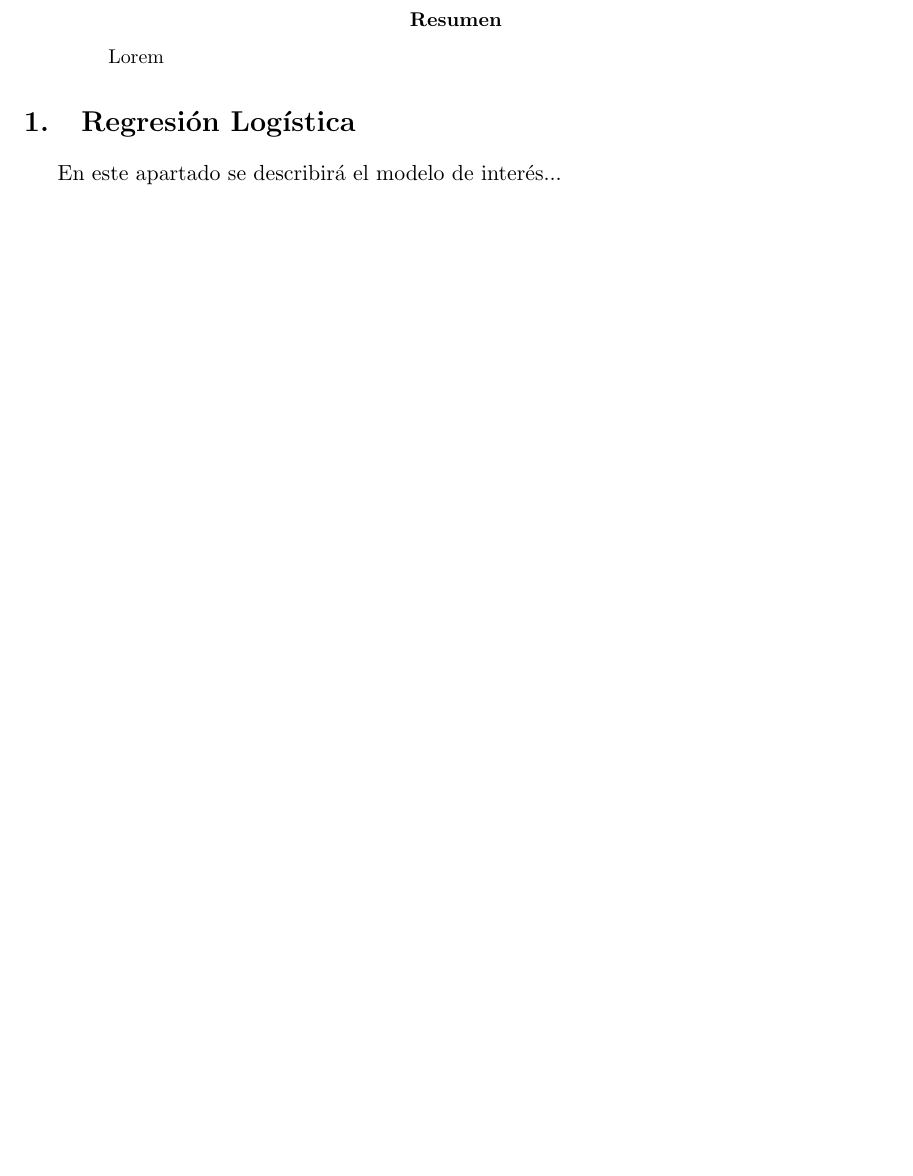
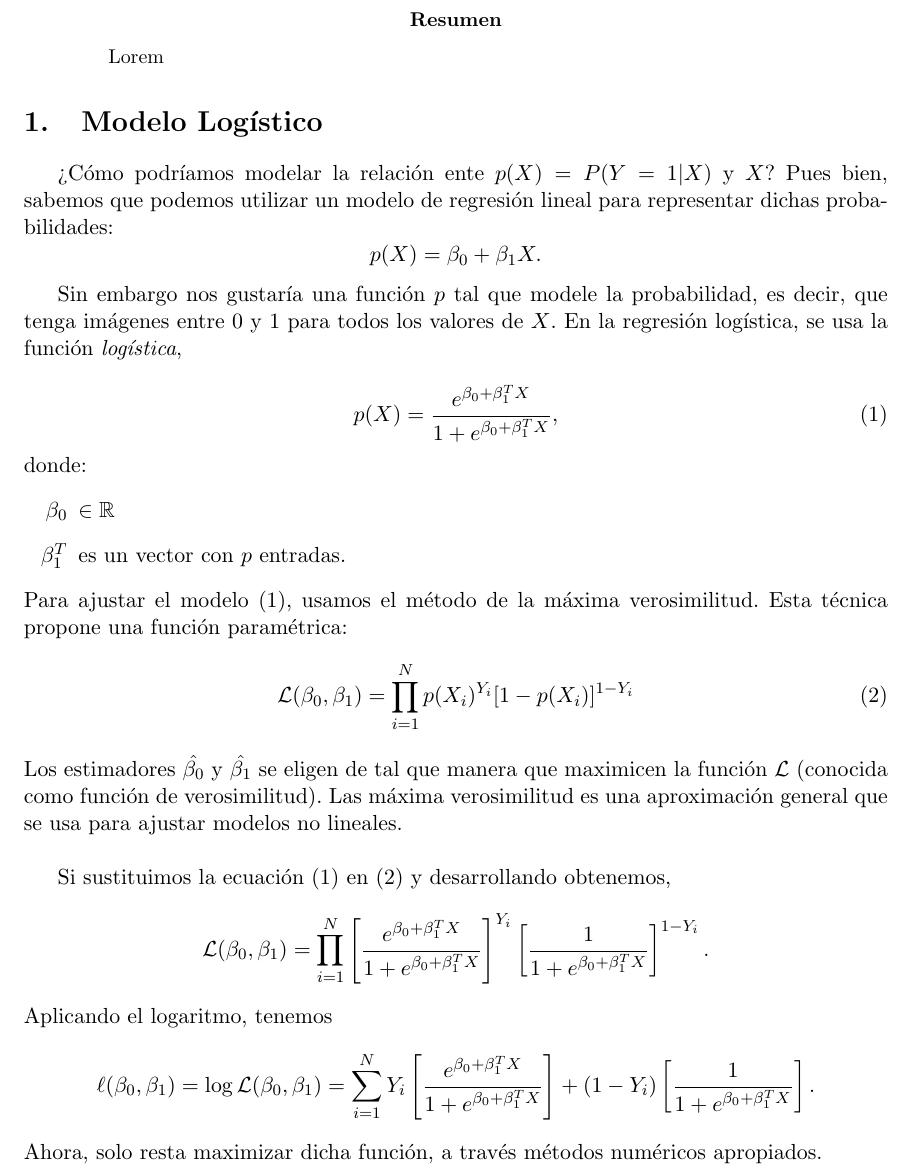
Before and after one commit to categulario/estadistica, a LaTeX problem sheet (tarea01/main.tex): part of page 2 of 2 before the commit and part of page 2 of 3 after it, cut so that both start at the same text, the shorter picture padded with empty space. Compiled offline with pdfLaTeX.

Commit message:
Texto de regresión logística

```diff
--- a/tarea01/main.tex
+++ b/tarea01/main.tex
@@ -85,9 +85,39 @@ Xalapa, Veracruz
 Lorem
 \end{abstract}
 
-\section{Regresión Logística}
-En este apartado se describirá el modelo de interés...
+\section{Modelo Logístico}
+¿Cómo podríamos modelar la relación ente $p(X) = P(Y=1|X)$ y $X$? Pues bien, sabemos que podemos utilizar un modelo de regresión lineal para representar dichas probabilidades:
+\begin{equation*}
+p(X) = \beta_0 + \beta_1X.
+\end{equation*}
 
+Sin embargo nos gustaría una función $p$ tal que modele la probabilidad, es decir, que tenga imágenes entre 0 y 1 para todos los valores de $X$. En la regresión logística, se usa la función \textit{logística},
+
+\begin{equation}
+	\label{eqn:func_logistica}
+	p(X) = \frac{e^{\beta_0 + \beta_1^{T} X}}{1+e^{\beta_0 + \beta_1^{T}X}},
+\end{equation}
+donde:
+\begin{itemize}
+	\item[$\beta_0$]$\in \mathbb{R}$
+	\item[$\beta_1^T$] es un vector con $p$ entradas.
+\end{itemize}
+Para ajustar el modelo (\ref{eqn:func_logistica}), usamos el método de la máxima verosimilitud. Esta técnica propone una función paramétrica:
+\begin{equation}
+	\label{eqn:func_L}
+	\mathcal{L}(\beta_{0}, \beta_{1}) = \prod_{i=1}^{N}p(X_i)^{Y_i}[1-p(X_{i})]^{1-Y_i}
+\end{equation}
+Los estimadores $\hat{\beta_0}$ y $\hat{\beta_1}$ se eligen de tal que manera que maximicen la función $\mathcal{L}$ (conocida como función de verosimilitud). Las máxima verosimilitud es una aproximación general que se usa para ajustar modelos no lineales.\\
+
+Si sustituimos la ecuación (\ref{eqn:func_logistica}) en (\ref{eqn:func_L}) y desarrollando obtenemos,
+$$
+\mathcal{L}(\beta_{0}, \beta_{1}) =  \prod_{i=1}^{N} \left[ \frac{e^{\beta_0 + \beta_1^{T} X}}{1+e^{\beta_0 + \beta_1^{T}X}} \right]^{Y_i} \left[\frac{1}{1+e^{\beta_0 + \beta_1^{T}X}} \right]^{1-Y_i}.
+$$
+Aplicando el logaritmo, tenemos
+$$
+\ell(\beta_{0}, \beta_{1}) = \log\mathcal{L}(\beta_{0}, \beta_{1}) = \sum_{i=1}^{N} Y_i\left[ \frac{e^{\beta_0 + \beta_1^{T} X}}{1+e^{\beta_0 + \beta_1^{T}X}} \right] +  (1-Y_i)\left[\frac{1}{1+e^{\beta_0 + \beta_1^{T}X}} \right].
+$$
+Ahora, solo resta maximizar dicha función, a través métodos numéricos apropiados.
 \section{Los $k$ Vecinos más Cercanos}
 En este apartado se describirá el modelo de interés...
 
```
